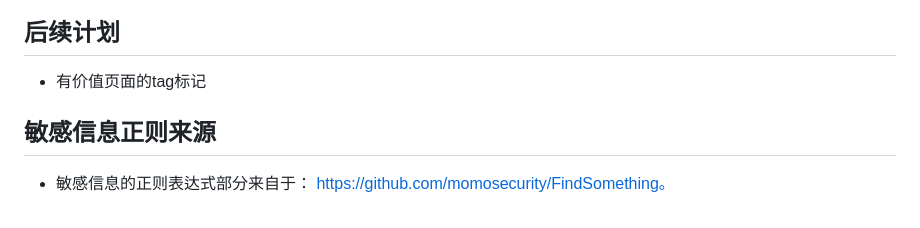
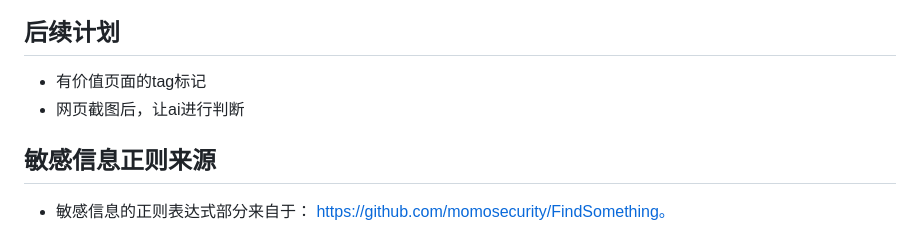
Before and after one commit to hmx222/JScanner2, a Markdown page: README.md, the part around the change. Drawn GitHub-style.

```diff
--- a/README.md
+++ b/README.md
@@ -171,6 +171,7 @@ python main.py -u "http://example.com" -v
 ## 后续计划
 
 - 有价值页面的tag标记
+- 网页截图后，让ai进行判断
 
 
 ## 敏感信息正则来源
```
